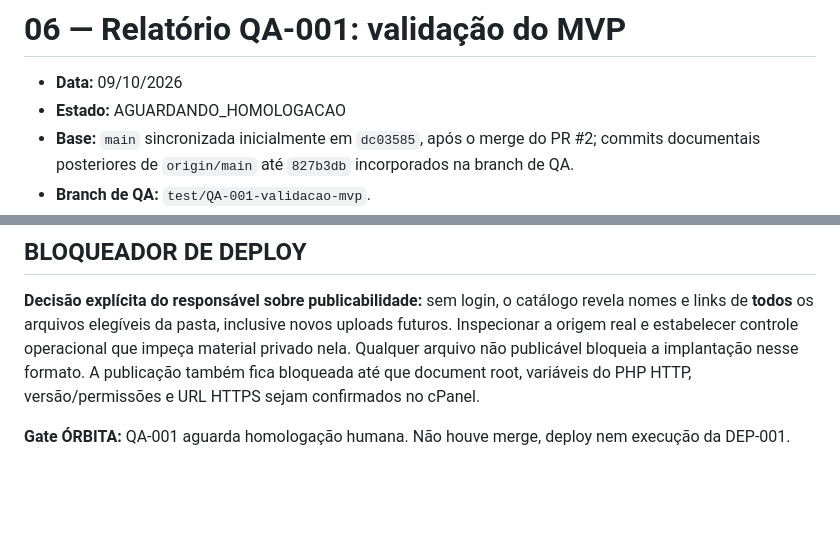
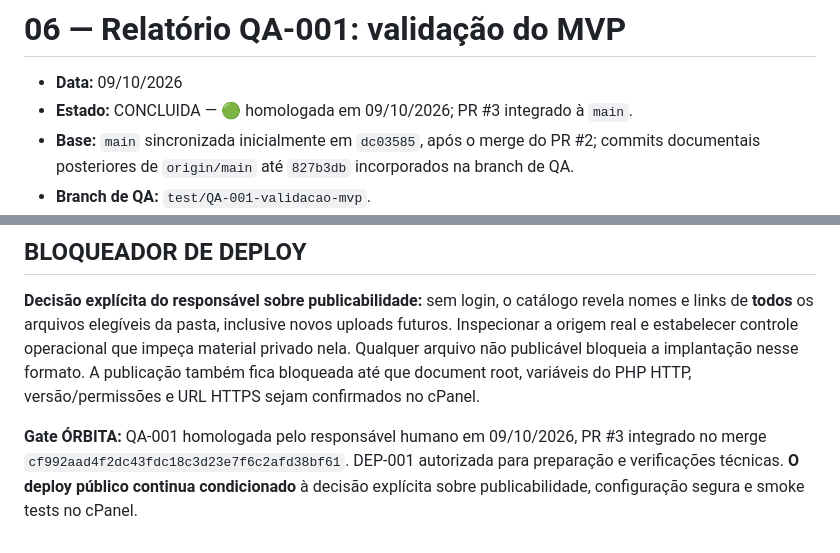
Before and after one commit to jotaCorsino/technolife-downloads-web, a Markdown page: docs/06-RELATORIO-QA.md, 2 parts joined by grey strips. GitHub-like rendering; blank space fills up the shorter version.

Commit message:
docs: homologa QA-001 e inicia preparação DEP-001

```diff
--- a/docs/06-RELATORIO-QA.md
+++ b/docs/06-RELATORIO-QA.md
@@ -1,7 +1,7 @@
 # 06 — Relatório QA-001: validação do MVP
 
 - **Data:** 09/10/2026
-- **Estado:** AGUARDANDO_HOMOLOGACAO
+- **Estado:** CONCLUIDA — 🟢 homologada em 09/10/2026; PR #3 integrado à `main`.
 - **Base:** `main` sincronizada inicialmente em `dc03585`, após o merge do PR #2; commits documentais posteriores de `origin/main` até `827b3db` incorporados na branch de QA.
 - **Branch de QA:** `test/QA-001-validacao-mvp`.
 - **Pull Request:** [#3 — QA-001](https://github.com/jotaCorsino/technolife-downloads-web/pull/3).
@@ -54,4 +54,4 @@ As fixtures foram criadas em diretório temporário com conteúdo fictício. A a
 
 **Decisão explícita do responsável sobre publicabilidade:** sem login, o catálogo revela nomes e links de **todos** os arquivos elegíveis da pasta, inclusive novos uploads futuros. Inspecionar a origem real e estabelecer controle operacional que impeça material privado nela. Qualquer arquivo não publicável bloqueia a implantação nesse formato. A publicação também fica bloqueada até que document root, variáveis do PHP HTTP, versão/permissões e URL HTTPS sejam confirmados no cPanel.
 
-**Gate ÓRBITA:** QA-001 aguarda homologação humana. Não houve merge, deploy nem execução da DEP-001.
+**Gate ÓRBITA:** QA-001 homologada pelo responsável humano em 09/10/2026, PR #3 integrado no merge `cf992aad4f2dc43fdc18c3d23e7f6c2afd38bf61`. DEP-001 autorizada para preparação e verificações técnicas. **O deploy público continua condicionado** à decisão explícita sobre publicabilidade, configuração segura e smoke tests no cPanel.
```
